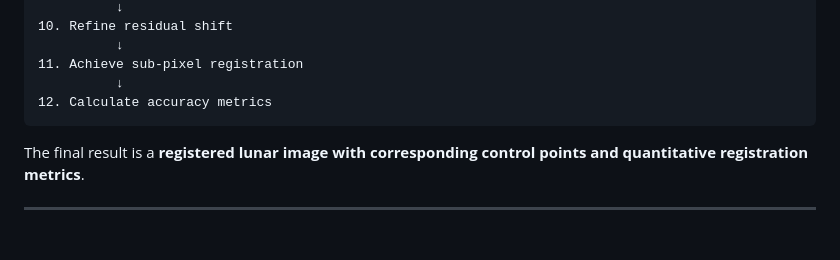
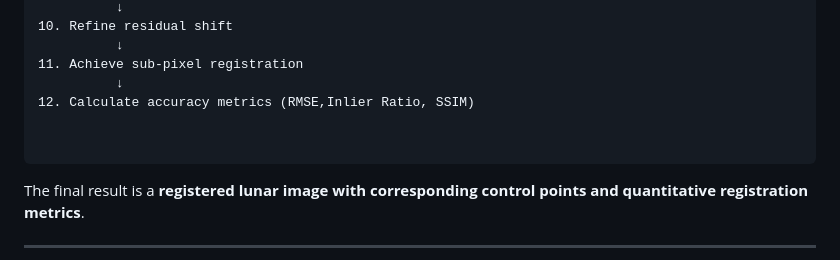
Before and after one commit to adityasharma-tech/helios1, a Markdown page: readme.md, the part around the change. GitHub-like rendering; blank space fills up the shorter version.

````diff
--- a/readme.md
+++ b/readme.md
@@ -646,7 +646,9 @@ HELIOS performs:
           ↓
 11. Achieve sub-pixel registration
           ↓
-12. Calculate accuracy metrics
+12. Calculate accuracy metrics (RMSE,Inlier Ratio, SSIM)
+
+
 ```
 
 The final result is a **registered lunar image with corresponding control points and quantitative registration metrics**.
````
